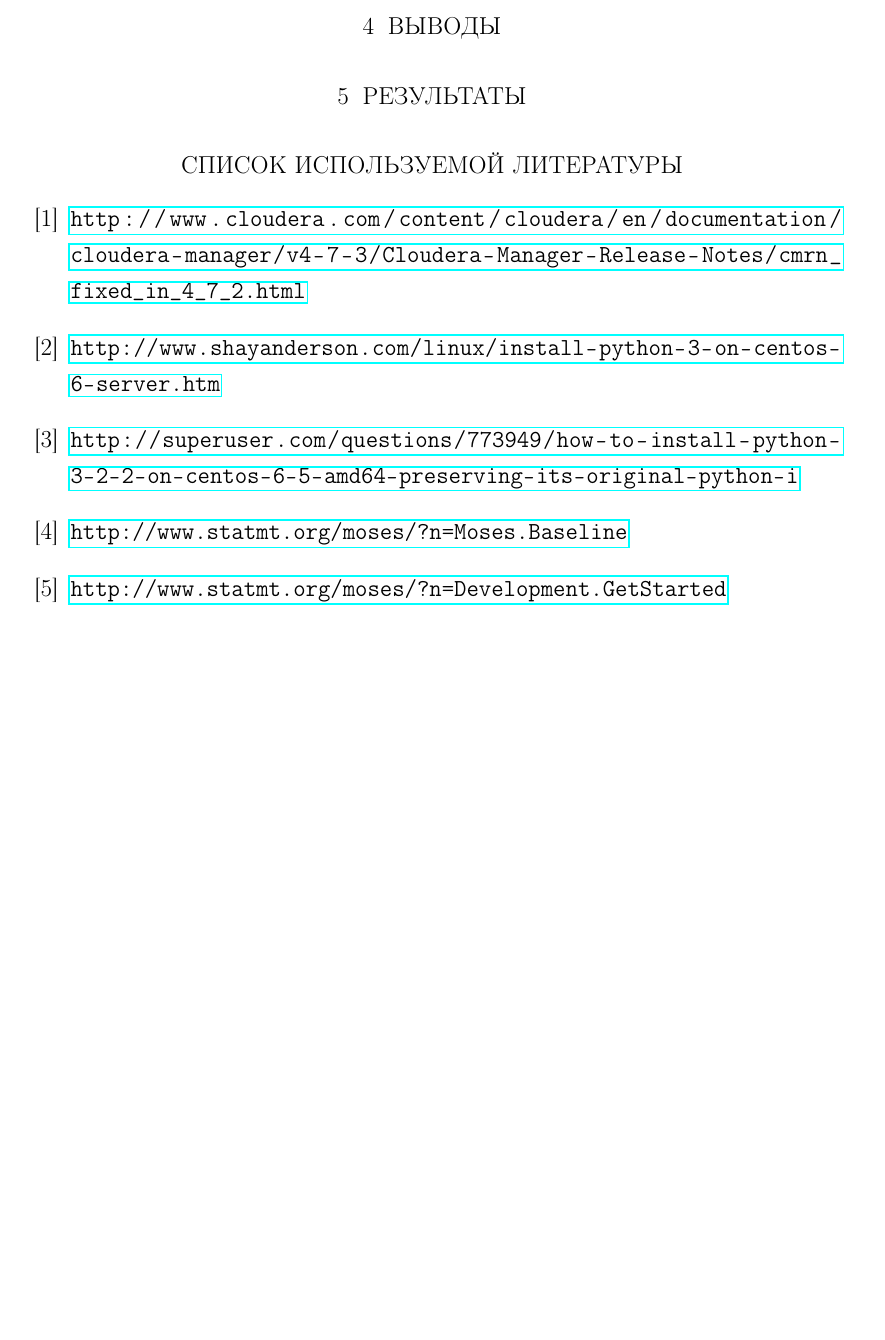
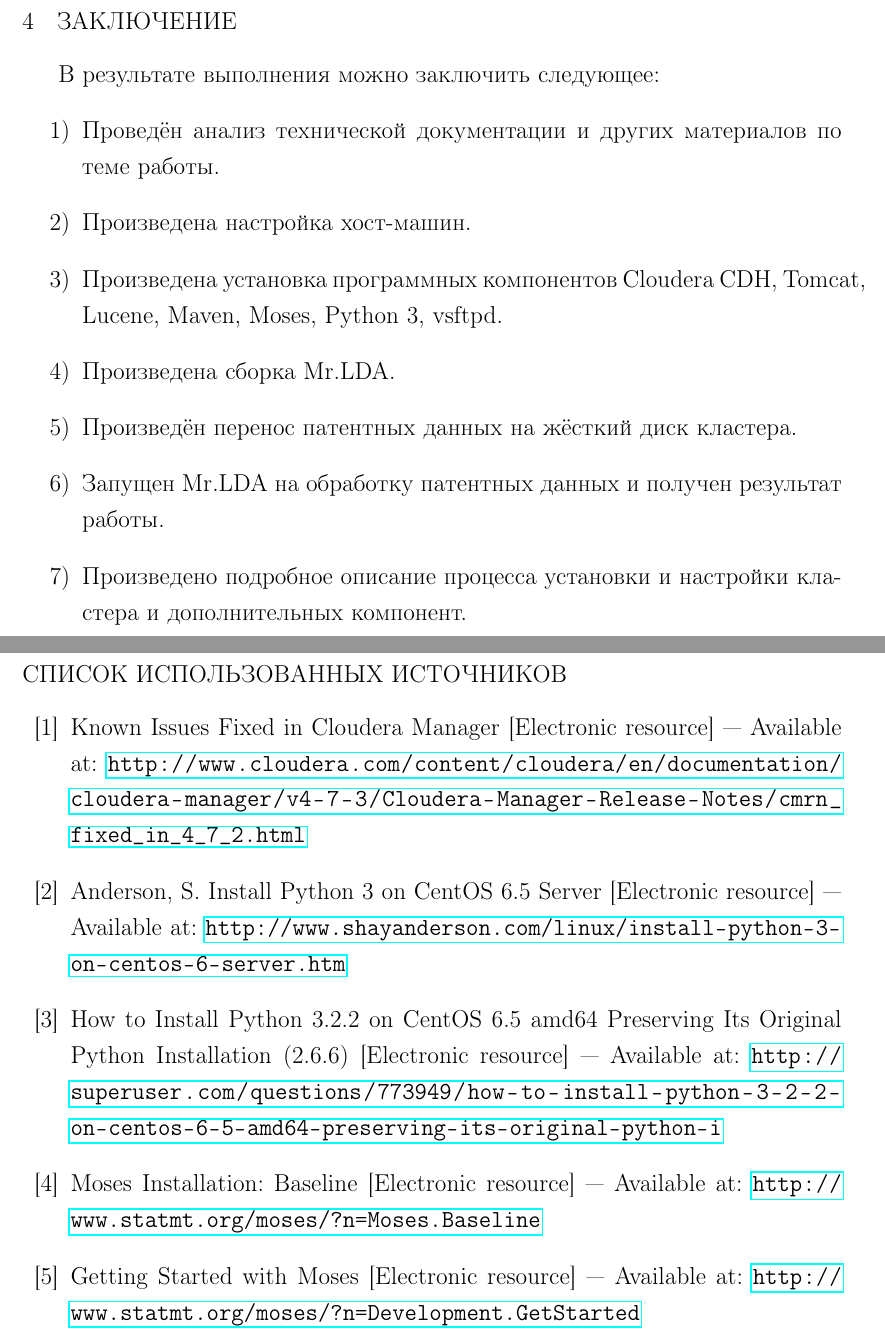
Before and after one commit to FreeCX/study, a LaTeX document (cad-fac/cluster-work/report.tex, which reads cad-fac/cluster-work/text.tex): part of page 30 of 30 before the commit and two parts of pages 34 and 35 of 35 after it, the two joined at a grey line, cut at the place of the change, the shorter picture padded with empty space. Compiled offline with pdfLaTeX; a LaTeX package or settings file that is missing is left out.

Commit message:
[udp] iteration #1

```diff
--- a/cad-fac/cluster-work/report.tex
+++ b/cad-fac/cluster-work/report.tex
@@ -20,9 +20,9 @@
 \renewcommand{\rmdefault}{ftm}
 
 \titleformat{\chapter}
-    {\centering\normalsize}
+    {\normalsize}
     {\thechapter}
-    {8pt}{\MakeUppercase}
+    {1em}{\MakeUppercase}
 \titlecontents{chapter}[0pt]
     {}%
     {\contentsmargin{0pt}
@@ -45,11 +45,11 @@
     {\contentsmargin{0pt}\normalsize}
     {\titlerule*[.5pc]{.}\contentspage}[]
 \titleformat{\section}
-    {\centering\normalsize}
+    {\normalsize}
     {\thesection}
     {1em}{}
 \titleformat{\subsection}
-    {\centering\normalsize}
+    {\normalsize}
     {\thesubsection}
     {1em}{}
 \titlespacing*{\chapter}{0pt}{10pt}{10pt}
--- a/cad-fac/cluster-work/text.tex
+++ b/cad-fac/cluster-work/text.tex
@@ -591,15 +617,38 @@
 $ ./mosesdecoder/bin/moses-server -f ./working/train/model/moses.ini
 \end{lstlisting}
 
-\chapter{Выводы}
-\chapter{Результаты}
+\newpage
 
-\renewcommand{\bibname}{Список используемой литературы}
-\addcontentsline{toc}{chapter}{Список используемой литературы}
+\chapter{Заключение}
+В результате выполнения можно заключить следующее:
+\begin{enumerate}
+    \item Проведён анализ технической документации и других материалов по теме работы.
+    \item Произведена настройка хост-машин.
+    \item Произведена установка программных компонентов Cloudera CDH, Tomcat,
+    Lucene, Maven, Moses, Python 3, vsftpd.
+    \item Произведена сборка Mr.LDA.
+    \item Произведён перенос патентных данных на жёсткий диск кластера.
+    \item Запущен Mr.LDA на обработку патентных данных и получен результат работы.
+    \item Произведено подробное описание процесса установки и настройки кластера и
+        дополнительных компонент.
+\end{enumerate}
+
+\newpage
+
+\renewcommand{\bibname}{Список использованных источников}
+\addcontentsline{toc}{chapter}{Список использованных источников}
 \begin{thebibliography}{10}
-    \bibitem{parcels} \url{http://www.cloudera.com/content/cloudera/en/documentation/cloudera-manager/v4-7-3/Cloudera-Manager-Release-Notes/cmrn_fixed_in_4_7_2.html}
-    \bibitem{python} \url{http://www.shayanderson.com/linux/install-python-3-on-centos-6-server.htm}
-    \bibitem{pip} \url{http://superuser.com/questions/773949/how-to-install-python-3-2-2-on-centos-6-5-amd64-preserving-its-original-python-i}
-    \bibitem{moses:baseline} \url{http://www.statmt.org/moses/?n=Moses.Baseline}
-    \bibitem{moses:dev} \url{http://www.statmt.org/moses/?n=Development.GetStarted}
+    \bibitem{parcels} Known Issues Fixed in Cloudera Manager
+        [Electronic resource]~---~Available at:
+        \url{http://www.cloudera.com/content/cloudera/en/documentation/cloudera-manager/v4-7-3/Cloudera-Manager-Release-Notes/cmrn_fixed_in_4_7_2.html}
+    \bibitem{python} Anderson, S. Install Python 3 on CentOS 6.5 Server
+        [Electronic resource]~---~Available at:
+        \url{http://www.shayanderson.com/linux/install-python-3-on-centos-6-server.htm}
+    \bibitem{pip} How to Install Python 3.2.2 on CentOS 6.5 amd64 Preserving Its Original
+        Python Installation (2.6.6) [Electronic resource]~---~Available at:
+        \url{http://superuser.com/questions/773949/how-to-install-python-3-2-2-on-centos-6-5-amd64-preserving-its-original-python-i}
+    \bibitem{moses:baseline} Moses Installation: Baseline [Electronic resource]~---~Available at:
+        \url{http://www.statmt.org/moses/?n=Moses.Baseline}
+    \bibitem{moses:dev} Getting Started with Moses [Electronic resource]~---~Available at:
+        \url{http://www.statmt.org/moses/?n=Development.GetStarted}
 \end{thebibliography}
```
Also changed, not shown: cad-fac/cluster-work/text.tex (94 more changed lines).
